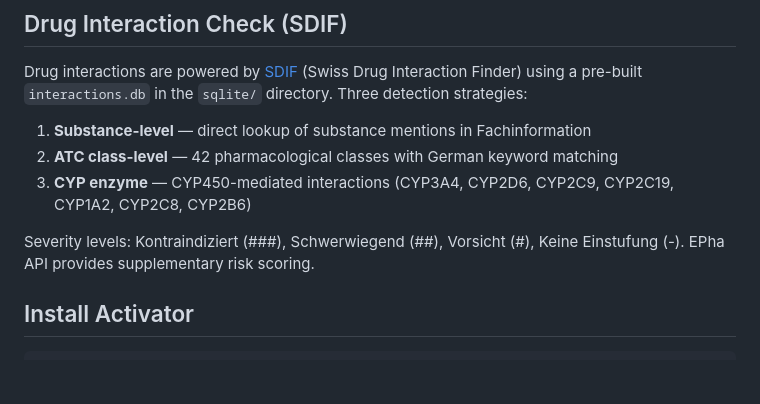
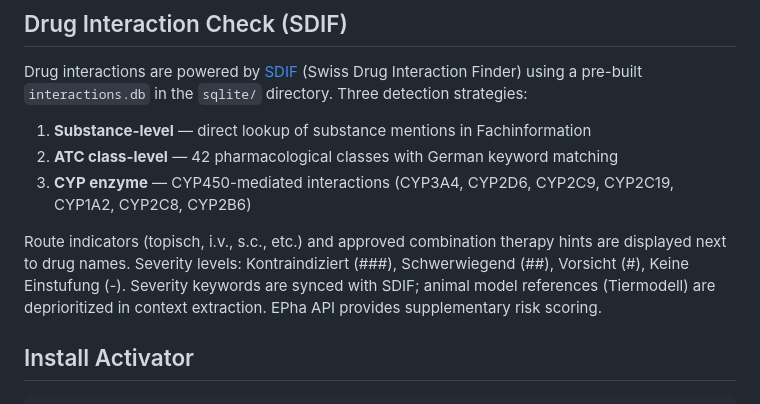
Before and after one commit to zdavatz/amiko-web, a Markdown page: README.md, the part around the change. Rendered like a GitHub page; blank space fills up the shorter version.

Commit message:
Docs: add route indicators, combo_hint, updated severity keywords
Co-Authored-By: Claude Opus 4.6 <noreply@anthropic.com>

````diff
--- a/README.md
+++ b/README.md
@@ -7,7 +7,7 @@ Drug interactions are powered by [SDIF](https://github.com/zdavatz/sdif) (Swiss
 2. **ATC class-level** — 42 pharmacological classes with German keyword matching
 3. **CYP enzyme** — CYP450-mediated interactions (CYP3A4, CYP2D6, CYP2C9, CYP2C19, CYP1A2, CYP2C8, CYP2B6)
 
-Severity levels: Kontraindiziert (###), Schwerwiegend (##), Vorsicht (#), Keine Einstufung (-). EPha API provides supplementary risk scoring.
+Route indicators (topisch, i.v., s.c., etc.) and approved combination therapy hints are displayed next to drug names. Severity levels: Kontraindiziert (###), Schwerwiegend (##), Vorsicht (#), Keine Einstufung (-). Severity keywords are synced with SDIF; animal model references (Tiermodell) are deprioritized in context extraction. EPha API provides supplementary risk scoring.
 ## Install Activator
 ```
 https://www.lightbend.com/activator/download
````
Also changed, not shown: CLAUDE.md (+2 -2 lines).
